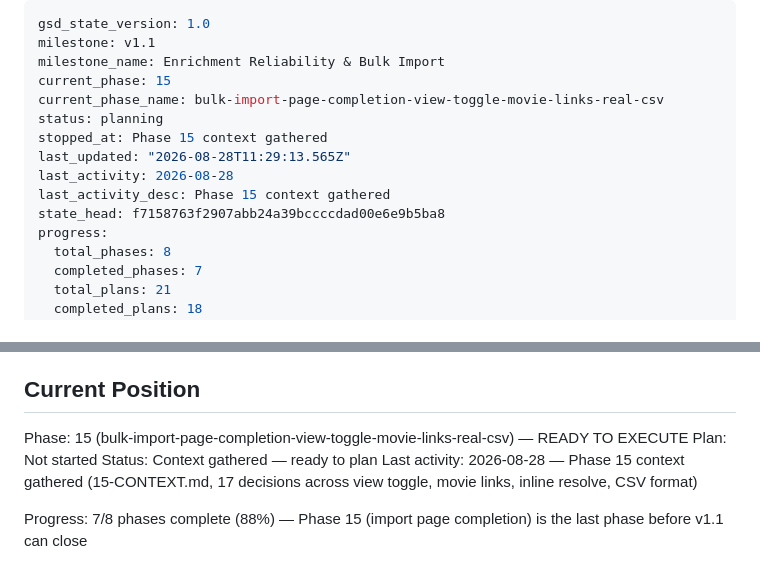
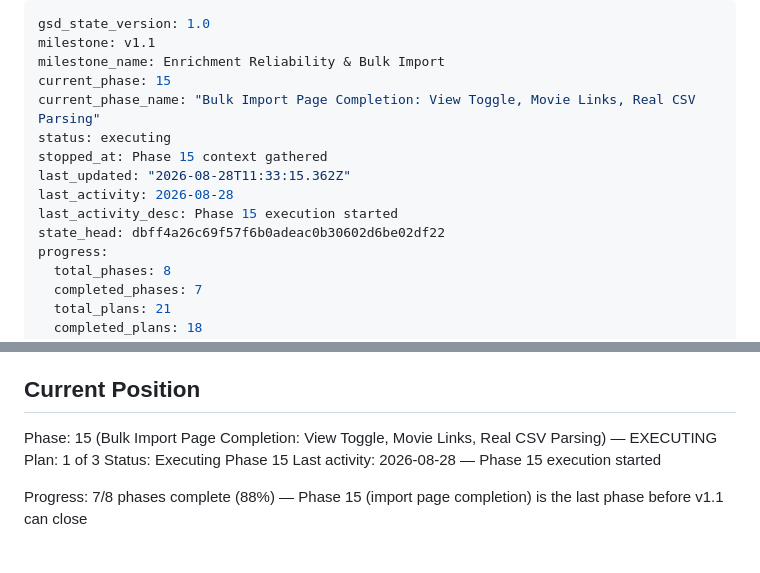
Before and after one commit to simon-reich/movie-archive, a Markdown page: .planning/STATE.md, 2 parts joined by grey strips. GitHub-like rendering.

Commit message:
docs(phase-15): update tracking after wave 1

```diff
--- a/.planning/STATE.md
+++ b/.planning/STATE.md
@@ -3,13 +3,13 @@ gsd_state_version: 1.0
 milestone: v1.1
 milestone_name: Enrichment Reliability & Bulk Import
 current_phase: 15
-current_phase_name: bulk-import-page-completion-view-toggle-movie-links-real-csv
-status: planning
+current_phase_name: "Bulk Import Page Completion: View Toggle, Movie Links, Real CSV Parsing"
+status: executing
 stopped_at: Phase 15 context gathered
-last_updated: "2026-08-28T11:29:13.565Z"
+last_updated: "2026-08-28T11:33:15.362Z"
 last_activity: 2026-08-28
-last_activity_desc: Phase 15 context gathered
-state_head: f7158763f2907abb24a39bccccdad00e6e9b5ba8
+last_activity_desc: Phase 15 execution started
+state_head: dbff4a26c69f57f6b0adeac0b30602d6be02df22
 progress:
   total_phases: 8
   completed_phases: 7
@@ -29,10 +29,10 @@ See: .planning/PROJECT.md (updated 2026-08-28)
 
 ## Current Position
 
-Phase: 15 (bulk-import-page-completion-view-toggle-movie-links-real-csv) — READY TO EXECUTE
-Plan: Not started
-Status: Context gathered — ready to plan
-Last activity: 2026-08-28 — Phase 15 context gathered (15-CONTEXT.md, 17 decisions across view toggle, movie links, inline resolve, CSV format)
+Phase: 15 (Bulk Import Page Completion: View Toggle, Movie Links, Real CSV Parsing) — EXECUTING
+Plan: 1 of 3
+Status: Executing Phase 15
+Last activity: 2026-08-28 — Phase 15 execution started
 
 Progress: 7/8 phases complete (88%) — Phase 15 (import page completion) is the last phase before v1.1 can close
 
```
Also changed, not shown: .planning/ROADMAP.md (+2 -2 lines).
